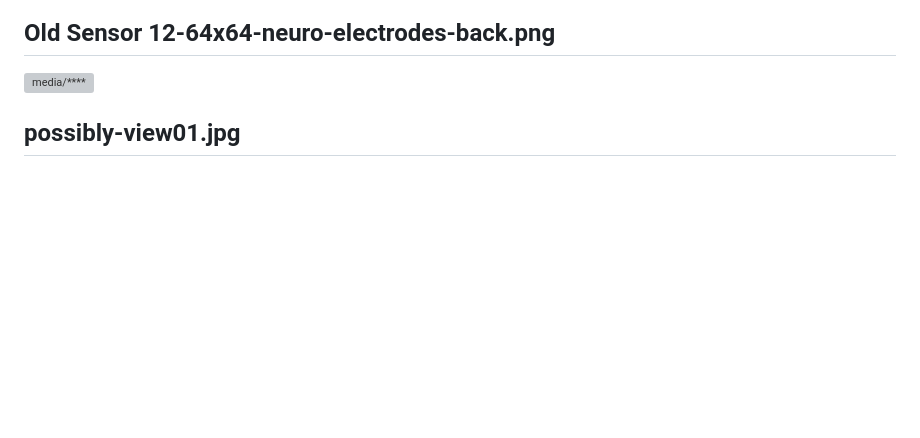
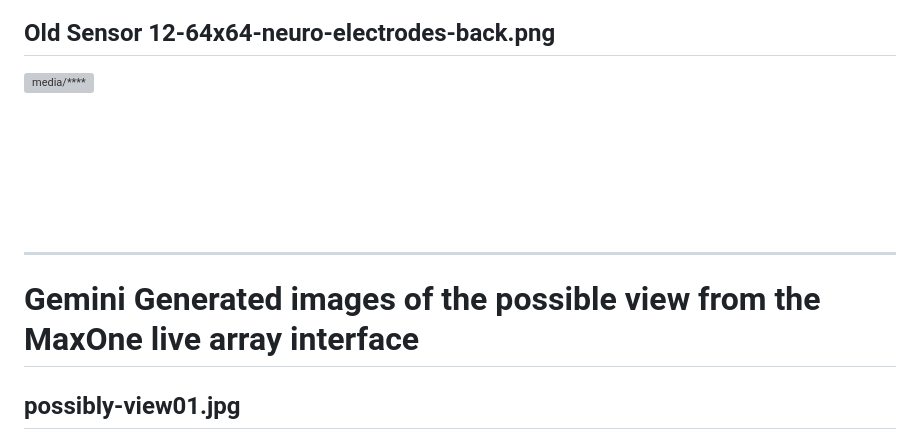
Before and after one commit to hpssjellis/neuro-ml, a Markdown page: README.md, the part around the change. Drawn GitHub-style; blank space fills up the shorter version; grey boxes are pictures that could not be loaded.

```diff
--- a/README.md
+++ b/README.md
@@ -216,6 +216,10 @@ This program creates a sustainable research pipeline in which each student cohor
 
 
 
+<br><br><br><br><br><hr>
+
+# Gemini Generated images of the possible view from the MaxOne live array interface
+
 
 ## possibly-view01.jpg
 ![/media/possibly-view01.jpg](/media/possibly-view01.jpg)
```
